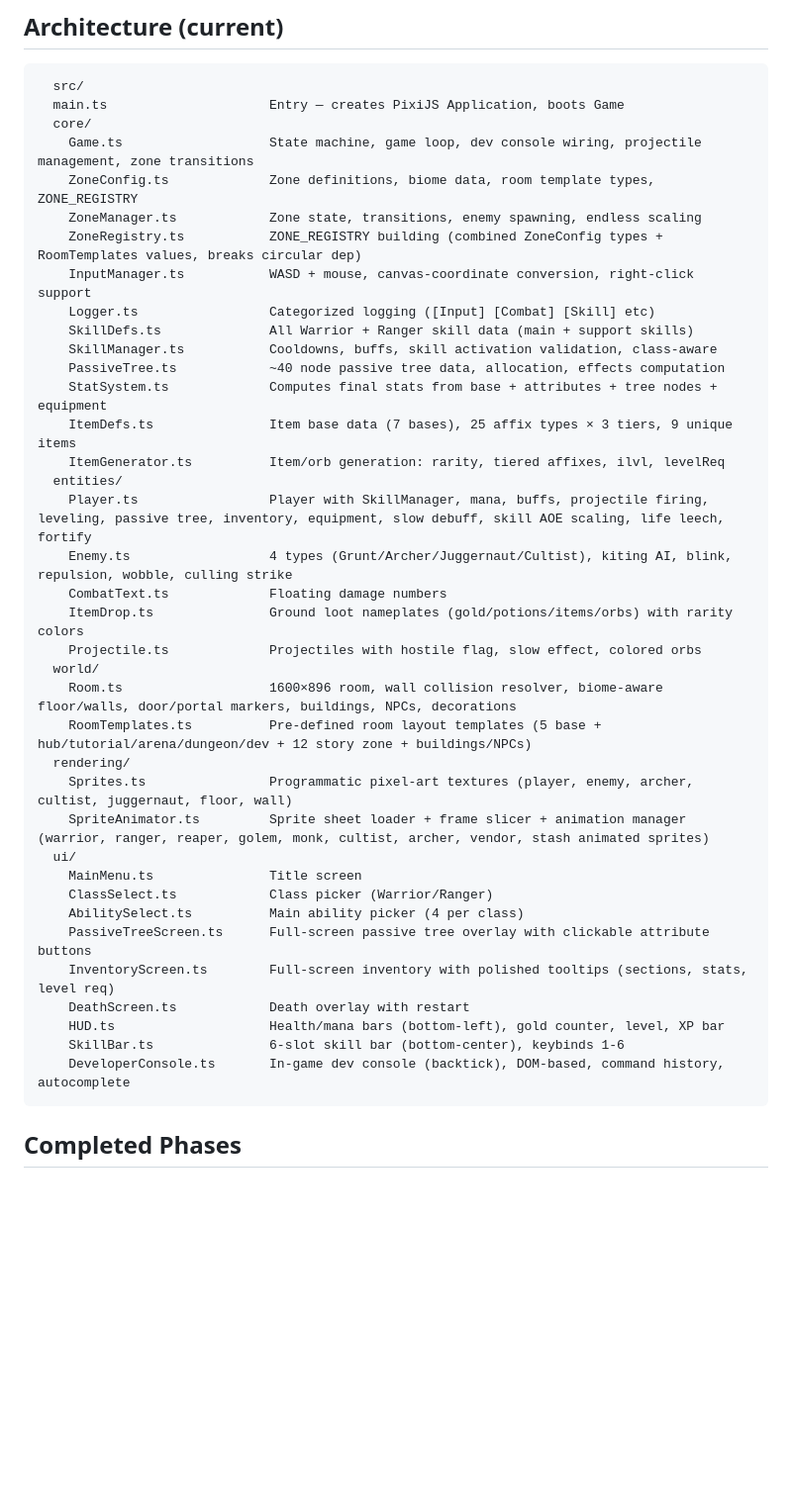
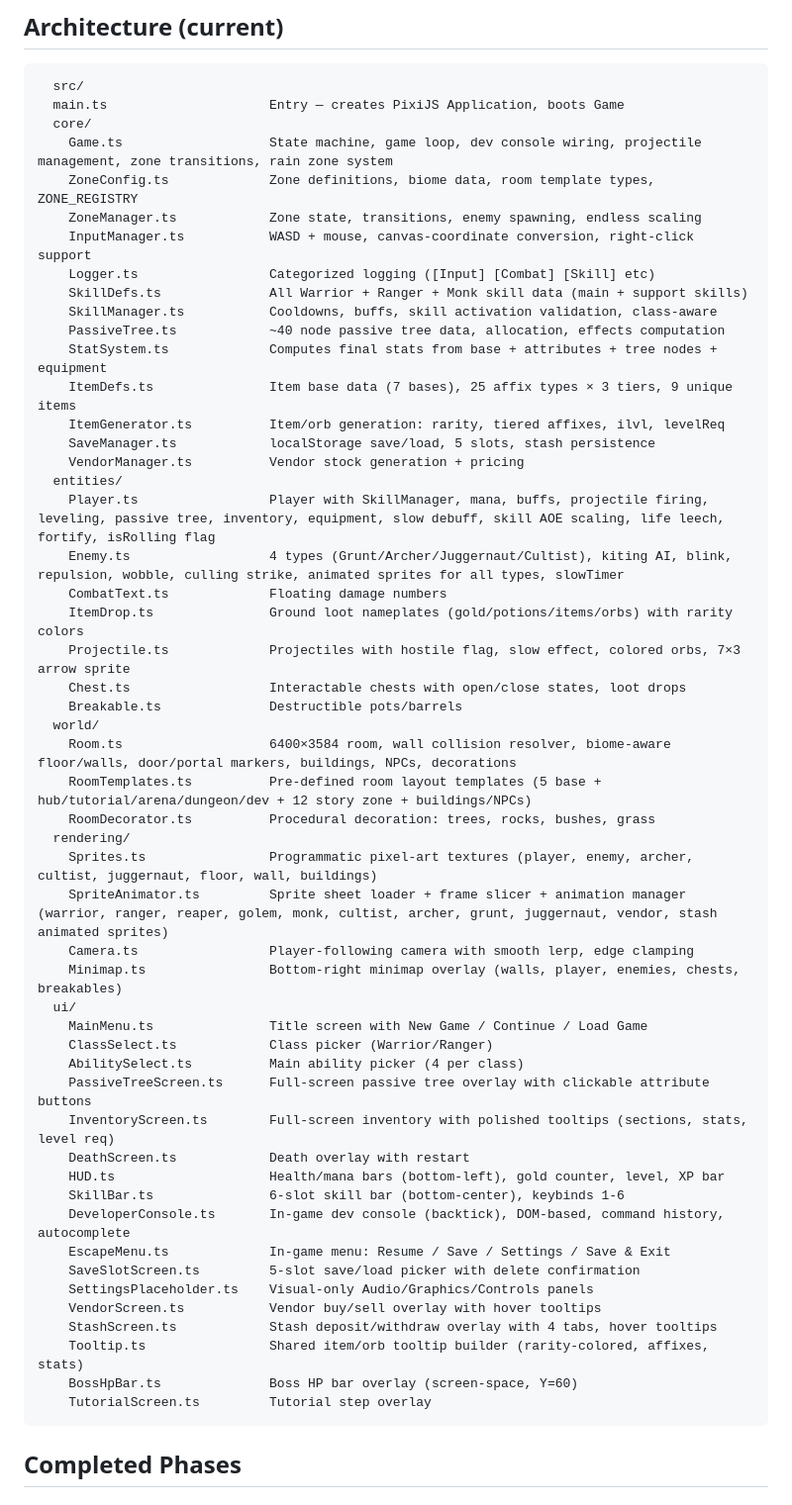
Before and after one commit to eloheavenjoe-cyber/TinyARPG, a Markdown page: memory.md, the part around one of its changes. Shown at 99% size. GitHub-like rendering; blank space fills up the shorter version.

Commit message:
docs: thorough memory update with all session changes

````diff
--- a/memory.md
+++ b/memory.md
@@ -11,32 +11,38 @@ Repo: https://github.com/eloheavenjoe-cyber/TinyARPG
   src/
   main.ts                     Entry — creates PixiJS Application, boots Game
   core/
-    Game.ts                   State machine, game loop, dev console wiring, projectile management, zone transitions
+    Game.ts                   State machine, game loop, dev console wiring, projectile management, zone transitions, rain zone system
     ZoneConfig.ts             Zone definitions, biome data, room template types, ZONE_REGISTRY
     ZoneManager.ts            Zone state, transitions, enemy spawning, endless scaling
-    ZoneRegistry.ts           ZONE_REGISTRY building (combined ZoneConfig types + RoomTemplates values, breaks circular dep)
     InputManager.ts           WASD + mouse, canvas-coordinate conversion, right-click support
     Logger.ts                 Categorized logging ([Input] [Combat] [Skill] etc)
-    SkillDefs.ts              All Warrior + Ranger skill data (main + support skills)
+    SkillDefs.ts              All Warrior + Ranger + Monk skill data (main + support skills)
     SkillManager.ts           Cooldowns, buffs, skill activation validation, class-aware
     PassiveTree.ts            ~40 node passive tree data, allocation, effects computation
     StatSystem.ts             Computes final stats from base + attributes + tree nodes + equipment
     ItemDefs.ts               Item base data (7 bases), 25 affix types × 3 tiers, 9 unique items
     ItemGenerator.ts          Item/orb generation: rarity, tiered affixes, ilvl, levelReq
+    SaveManager.ts            localStorage save/load, 5 slots, stash persistence
+    VendorManager.ts          Vendor stock generation + pricing
   entities/
-    Player.ts                 Player with SkillManager, mana, buffs, projectile firing, leveling, passive tree, inventory, equipment, slow debuff, skill AOE scaling, life leech, fortify
-    Enemy.ts                  4 types (Grunt/Archer/Juggernaut/Cultist), kiting AI, blink, repulsion, wobble, culling strike
+    Player.ts                 Player with SkillManager, mana, buffs, projectile firing, leveling, passive tree, inventory, equipment, slow debuff, skill AOE scaling, life leech, fortify, isRolling flag
+    Enemy.ts                  4 types (Grunt/Archer/Juggernaut/Cultist), kiting AI, blink, repulsion, wobble, culling strike, animated sprites for all types, slowTimer
     CombatText.ts             Floating damage numbers
     ItemDrop.ts               Ground loot nameplates (gold/potions/items/orbs) with rarity colors
-    Projectile.ts             Projectiles with hostile flag, slow effect, colored orbs
+    Projectile.ts             Projectiles with hostile flag, slow effect, colored orbs, 7×3 arrow sprite
+    Chest.ts                  Interactable chests with open/close states, loot drops
+    Breakable.ts              Destructible pots/barrels
   world/
-    Room.ts                   1600×896 room, wall collision resolver, biome-aware floor/walls, door/portal markers, buildings, NPCs, decorations
+    Room.ts                   6400×3584 room, wall collision resolver, biome-aware floor/walls, door/portal markers, buildings, NPCs, decorations
     RoomTemplates.ts          Pre-defined room layout templates (5 base + hub/tutorial/arena/dungeon/dev + 12 story zone + buildings/NPCs)
+    RoomDecorator.ts          Procedural decoration: trees, rocks, bushes, grass
   rendering/
-    Sprites.ts                Programmatic pixel-art textures (player, enemy, archer, cultist, juggernaut, floor, wall)
-    SpriteAnimator.ts         Sprite sheet loader + frame slicer + animation manager (warrior, ranger, reaper, golem, monk, cultist, archer, vendor, stash animated sprites)
+    Sprites.ts                Programmatic pixel-art textures (player, enemy, archer, cultist, juggernaut, floor, wall, buildings)
+    SpriteAnimator.ts         Sprite sheet loader + frame slicer + animation manager (warrior, ranger, reaper, golem, monk, cultist, archer, grunt, juggernaut, vendor, stash animated sprites)
+    Camera.ts                 Player-following camera with smooth lerp, edge clamping
+    Minimap.ts                Bottom-right minimap overlay (walls, player, enemies, chests, breakables)
   ui/
-    MainMenu.ts               Title screen
+    MainMenu.ts               Title screen with New Game / Continue / Load Game
     ClassSelect.ts            Class picker (Warrior/Ranger)
     AbilitySelect.ts          Main ability picker (4 per class)
     PassiveTreeScreen.ts      Full-screen passive tree overlay with clickable attribute buttons
@@ -45,6 +51,14 @@ Repo: https://github.com/eloheavenjoe-cyber/TinyARPG
     HUD.ts                    Health/mana bars (bottom-left), gold counter, level, XP bar
     SkillBar.ts               6-slot skill bar (bottom-center), keybinds 1-6
     DeveloperConsole.ts       In-game dev console (backtick), DOM-based, command history, autocomplete
+    EscapeMenu.ts             In-game menu: Resume / Save / Settings / Save & Exit
+    SaveSlotScreen.ts         5-slot save/load picker with delete confirmation
+    SettingsPlaceholder.ts    Visual-only Audio/Graphics/Controls panels
+    VendorScreen.ts           Vendor buy/sell overlay with hover tooltips
+    StashScreen.ts            Stash deposit/withdraw overlay with 4 tabs, hover tooltips
+    Tooltip.ts                Shared item/orb tooltip builder (rarity-colored, affixes, stats)
+    BossHpBar.ts              Boss HP bar overlay (screen-space, Y=60)
+    TutorialScreen.ts         Tutorial step overlay
 ```
 
 ## Completed Phases
````
Also changed, not shown: other parts of memory.md (+40 -7 lines).
